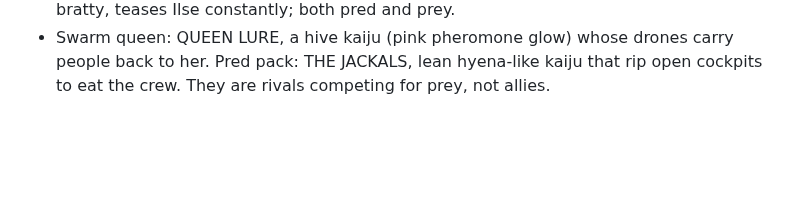
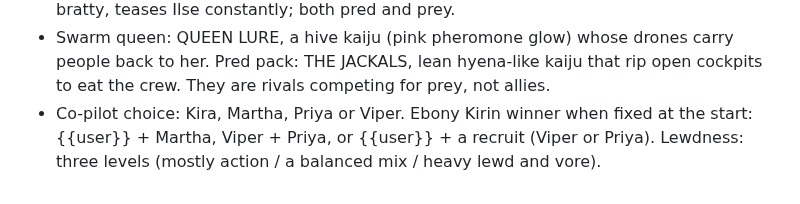
Before and after one commit to Fethurz/Lanternroom, a Markdown page: notes/jepsum.md, the part around the change. Rendered like a GitHub page; blank space fills up the shorter version.

Commit message:
Jepsum notes: co-pilots, Ebony Kirin, lewdness
Co-Authored-By: Claude Opus 5.5 <noreply@anthropic.com>
Claude-Session: https://claude.ai/code/session_01Lu2TV4ucVZBJxtFBGbrkT7

```diff
--- a/notes/jepsum.md
+++ b/notes/jepsum.md
@@ -66,3 +66,4 @@ Source: the owner's JanitorAI card "Peni Himura" (pasted 2026-11-06), to be expa
 - Security chief: BRONWYN HALE, 41, a heavy-set, bored and lazy ex-cop who eats donuts and the occasional trespasser.
 - Ilse's assistant: FELIX WARD, 24, a slim, pretty smug femboy with eyeliner; flirty and bratty, teases Ilse constantly; both pred and prey.
 - Swarm queen: QUEEN LURE, a hive kaiju (pink pheromone glow) whose drones carry people back to her. Pred pack: THE JACKALS, lean hyena-like kaiju that rip open cockpits to eat the crew. They are rivals competing for prey, not allies.
+- Co-pilot choice: Kira, Martha, Priya or Viper. Ebony Kirin winner when fixed at the start: {{user}} + Martha, Viper + Priya, or {{user}} + a recruit (Viper or Priya). Lewdness: three levels (mostly action / a balanced mix / heavy lewd and vore).
```
